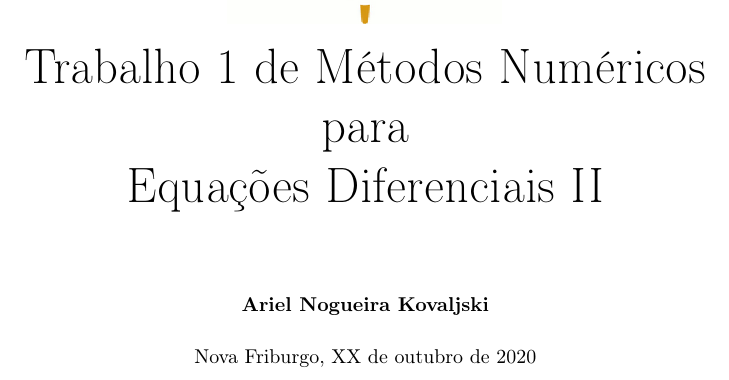
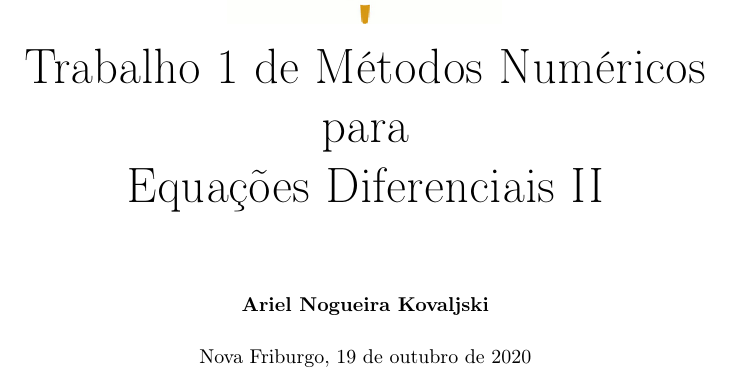
Before and after one commit to ANK-dev/MNED2-trab1, a LaTeX document (report/main.tex, which reads report/titlepage.tex): part of page 1 of 34, cut so that both start at the same text. Compiled offline with pdfLaTeX.

Commit message:
adicionada data

```diff
--- a/report/titlepage.tex
+++ b/report/titlepage.tex
@@ -16,7 +16,7 @@
 
         \vspace{0.5cm}
 
-        Nova Friburgo, XX de outubro de 2020
+        Nova Friburgo, 19 de outubro de 2020
         \vfill
 
     \end{center}
```
Also changed, not shown: report/main.pdf, 2 other files.
